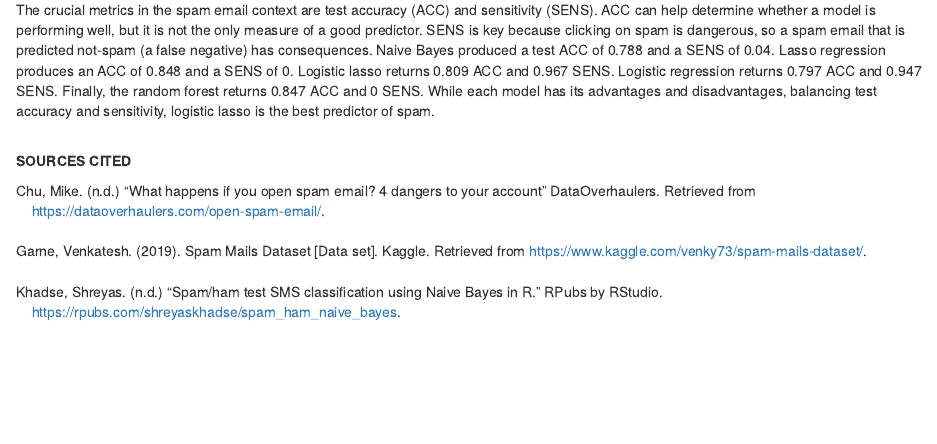
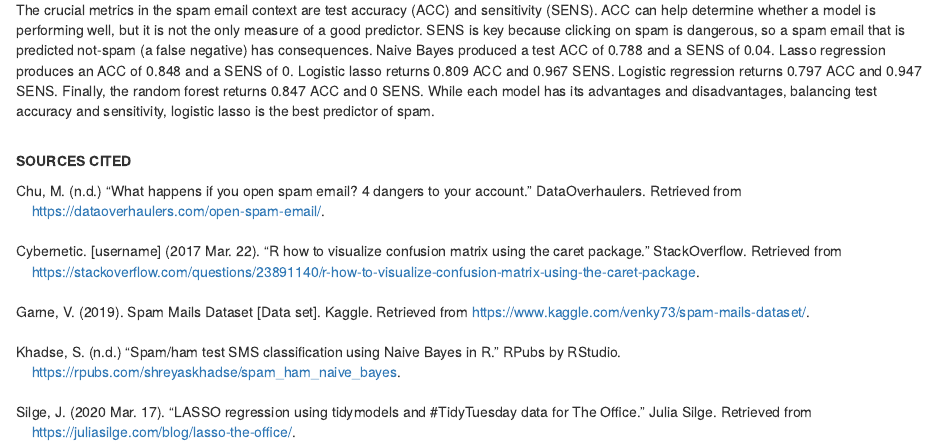
Before and after one commit to cyrustadjiki/Spam-Emails, an R Markdown document (executive-summary.Rmd): the page in a window 1100 px wide, from 730 px down. The pictures show the output file executive-summary.html that the author committed with the source, opened offline.

Commit message:
final executive summary
added code references

```diff
--- a/executive-summary.Rmd
+++ b/executive-summary.Rmd
@@ -52,10 +52,16 @@ The crucial metrics in the spam email context are test accuracy (ACC) and sensit
 
 **SOURCES CITED**
 
-| Chu, Mike. (n.d.) “What happens if you open spam email? 4 dangers to your account” DataOverhaulers. Retrieved from
+| Chu, M. (n.d.) “What happens if you open spam email? 4 dangers to your account.” DataOverhaulers. Retrieved from
 |     https://dataoverhaulers.com/open-spam-email/.
 |
-| Garne, Venkatesh. (2019). Spam Mails Dataset [Data set]. Kaggle. Retrieved from https://www.kaggle.com/venky73/spam-mails-dataset/.
+| Cybernetic. [username] (2017 Mar. 22). "R how to visualize confusion matrix using the caret package." StackOverflow. Retrieved from
+|     https://stackoverflow.com/questions/23891140/r-how-to-visualize-confusion-matrix-using-the-caret-package.
 |
-| Khadse, Shreyas. (n.d.) “Spam/ham test SMS classification using Naive Bayes in R.” RPubs by RStudio.
+| Garne, V. (2019). Spam Mails Dataset [Data set]. Kaggle. Retrieved from https://www.kaggle.com/venky73/spam-mails-dataset/.
+|
+| Khadse, S. (n.d.) “Spam/ham test SMS classification using Naive Bayes in R.” RPubs by RStudio.
 |     https://rpubs.com/shreyaskhadse/spam_ham_naive_bayes.
+|
+| Silge, J. (2020 Mar. 17). "LASSO regression using tidymodels and #TidyTuesday data for The Office." Julia Silge. Retrieved from
+|     https://juliasilge.com/blog/lasso-the-office/.
```
Also changed, not shown: executive-summary.html.
